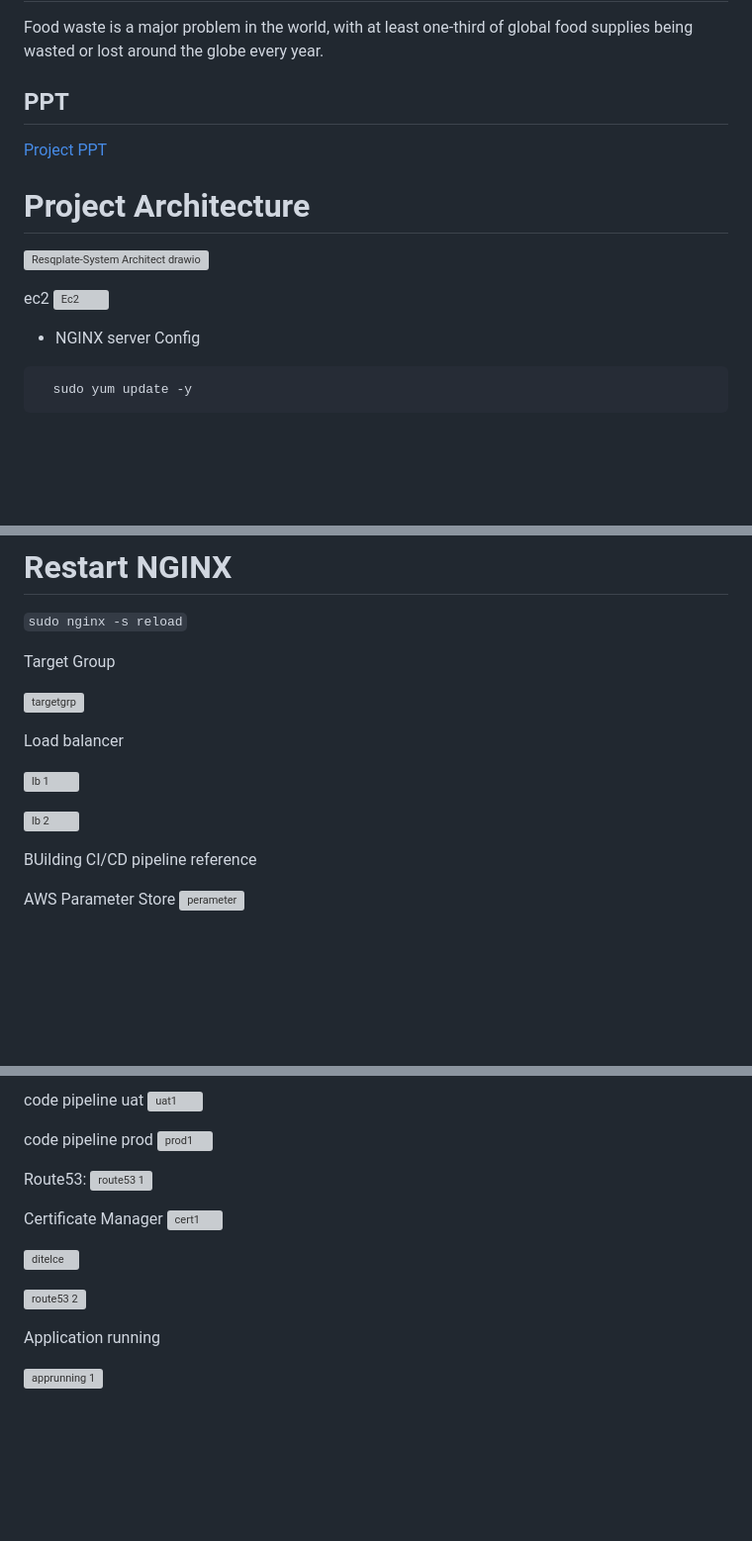
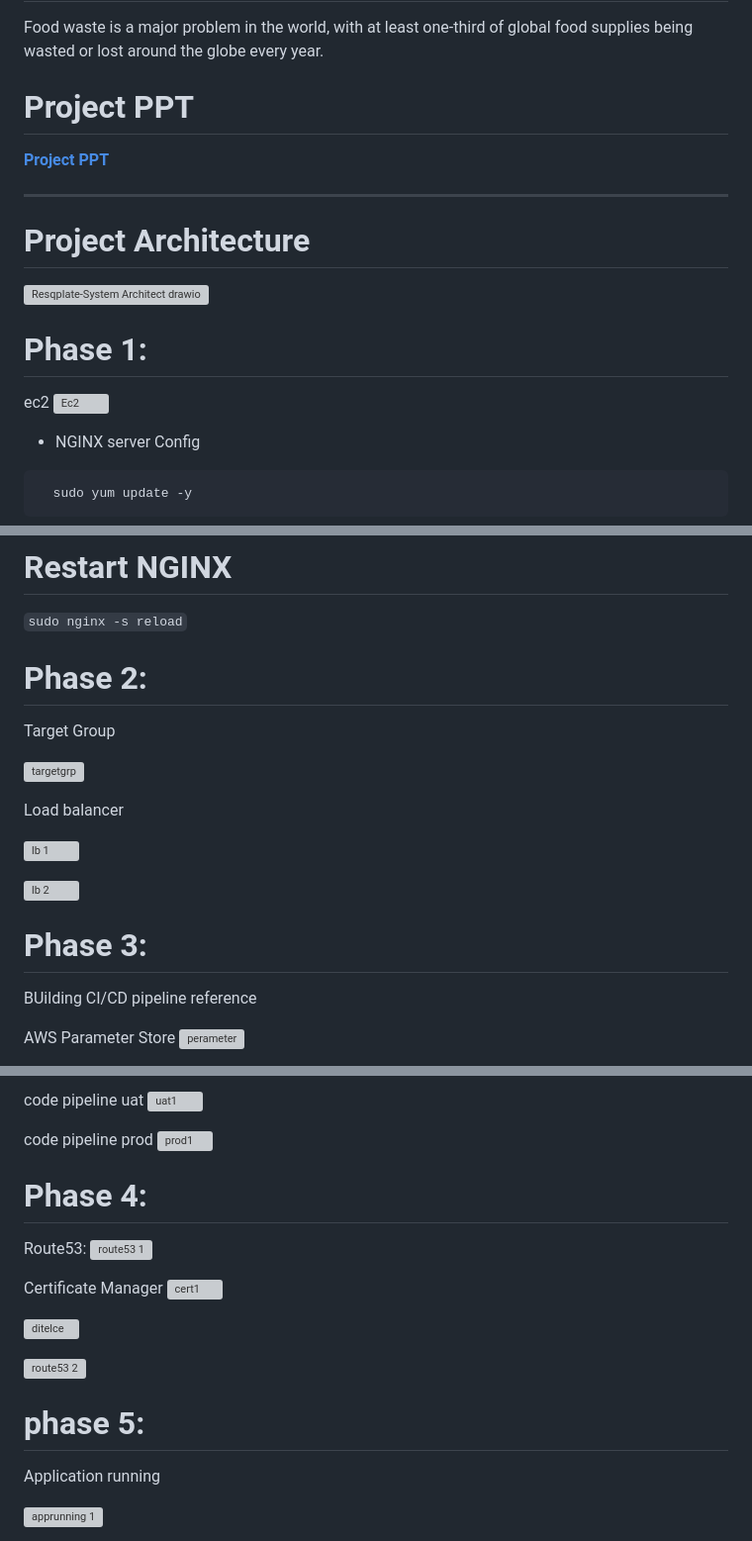
Before and after one commit to darjidhruv26/ResQplate, a Markdown page: README.md, 3 parts joined by grey strips. Shown at 99% size. Rendered like a GitHub page; blank space fills up the shorter version; grey boxes are pictures that could not be loaded.

Commit message:
Added Phases

````diff
--- a/README.md
+++ b/README.md
@@ -2,18 +2,20 @@
 
 Food waste is a major problem in the world, with at least one-third of global food supplies being wasted or lost around the globe every year.
 
-## PPT
+# Project PPT
 
-[Project PPT](https://docs.google.com/presentation/d/11d5q84kI6K0PLBKdnCNFAVB9cXVPq0TqkiSCyG-IBe8/edit?usp=sharing)
+[<b>Project PPT</b>](https://docs.google.com/presentation/d/11d5q84kI6K0PLBKdnCNFAVB9cXVPq0TqkiSCyG-IBe8/edit?usp=sharing)
 
-
+--------------------------------------------------------------------------------------------------------------
 # Project Architecture
 
 ![Resqplate-System Architect drawio](https://github.com/darjidhruv26/ResQplate/assets/90086813/e3ff2f79-6538-46d0-9508-c6db5435f441)
 
+# Phase 1:
 
 ec2
 ![Ec2](https://github.com/darjidhruv26/ResQplate/assets/90086813/83ce01f6-9a8d-48bd-a948-c14b4edde581)
+
 
 - NGINX server Config
 ```
@@ -62,6 +64,8 @@ server {
 # Restart NGINX
 `sudo nginx -s reload`
 
+# Phase 2:
+
 Target Group
 
 ![targetgrp](https://github.com/darjidhruv26/ResQplate/assets/90086813/b7dbebdc-e2ad-4b9a-8469-e60ba522210c)
@@ -72,7 +76,7 @@ Load balancer
 
 ![lb 2](https://github.com/darjidhruv26/ResQplate/assets/90086813/db96b28f-fbde-426f-8ee6-36e6fc8231f0)
 
-
+# Phase 3:
 
 BUilding CI/CD pipeline reference
 
@@ -103,7 +107,7 @@ code pipeline uat
 code pipeline prod
 ![prod1](https://github.com/darjidhruv26/ResQplate/assets/90086813/e6f984f3-afe9-4bf3-8376-281166ec7099)
 
-
+# Phase 4:
 Route53:
 ![route53 1](https://github.com/darjidhruv26/ResQplate/assets/90086813/649f0a7f-25fb-459f-9a3d-7eac86bbbc02)
 
@@ -114,6 +118,7 @@ Certificate Manager
 
 ![route53 2](https://github.com/darjidhruv26/ResQplate/assets/90086813/c367963f-d948-4f09-a9eb-4b7ccd9e51b4)
 
+# phase 5:
 Application running
 
 ![apprunning 1](https://github.com/darjidhruv26/ResQplate/assets/90086813/f0890567-f7fe-4988-8dc1-9e20c7ef7e11)
````
